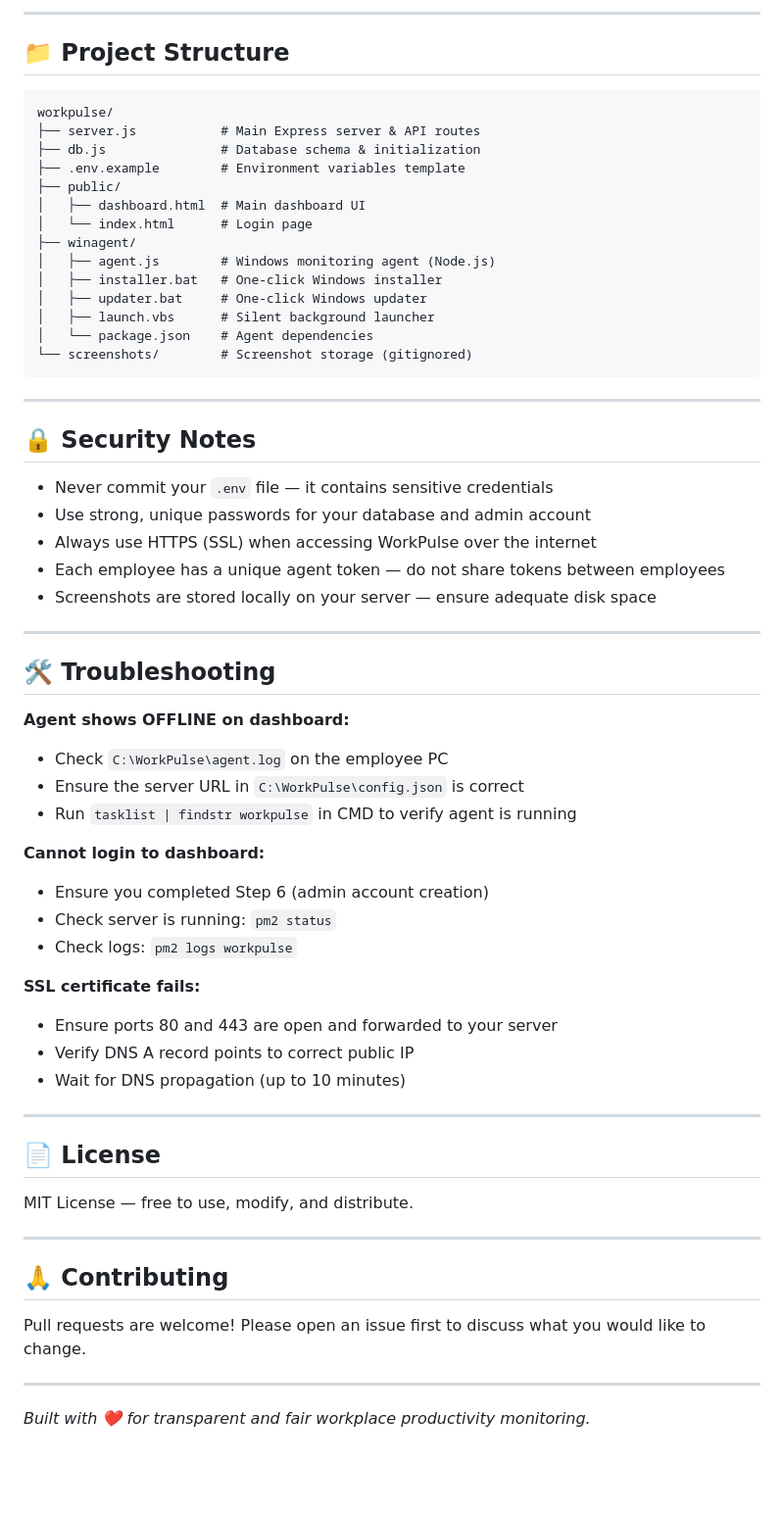
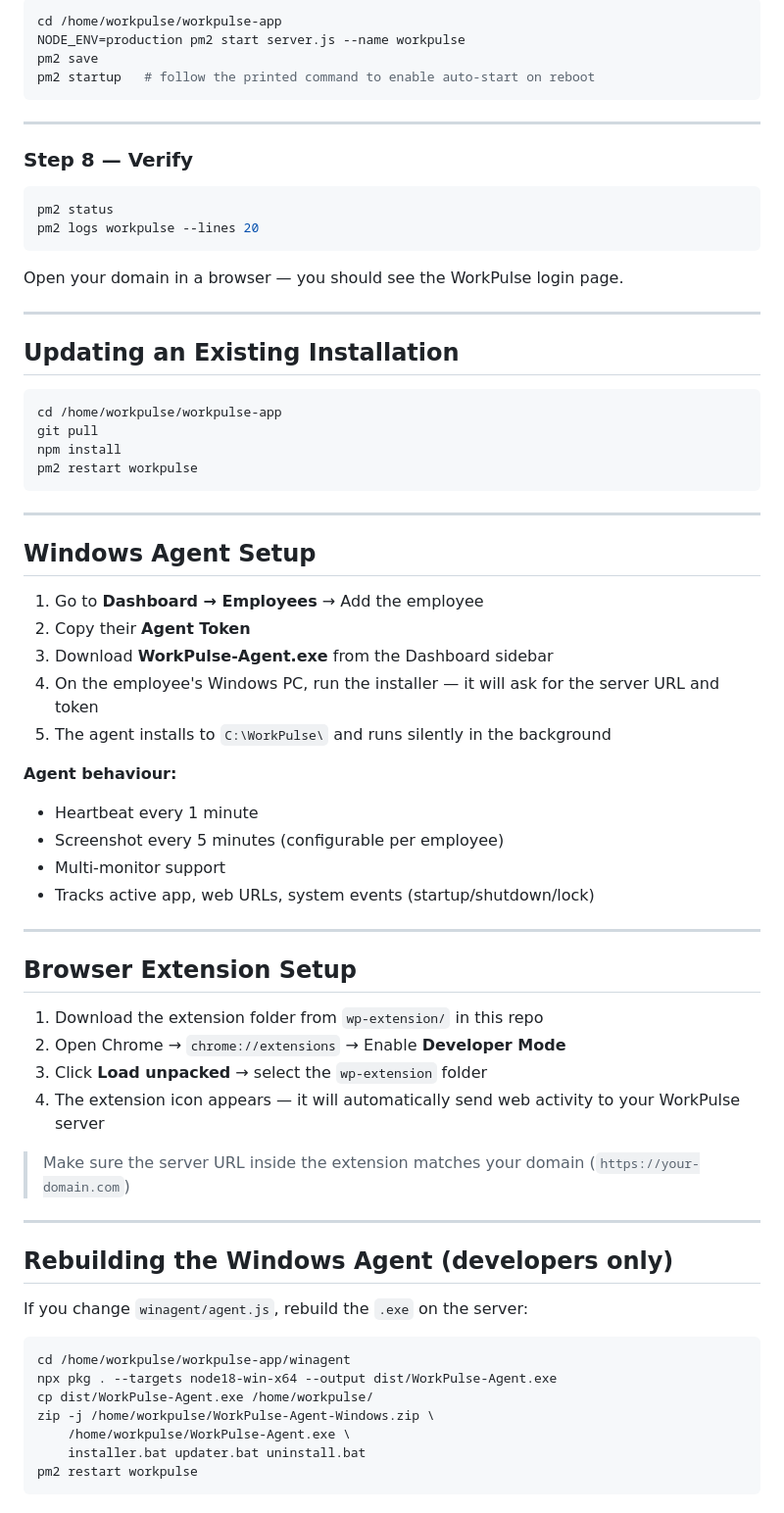
Before and after one commit to naveenyamf/WorkPulse, a Markdown page: README.md, the part around one of its changes. Shown at 98% size. Rendered like a GitHub page; blank space fills up the shorter version.

Commit message:
docs: clear installation guide with web wizard

````diff
--- a/README.md
+++ b/README.md
@@ -314,65 +157,72 @@ C:\WorkPulse\agent.log
----
-
-## 📁 Project Structure
-
-```
-workpulse/
-├── server.js           # Main Express server & API routes
-├── db.js               # Database schema & initialization
-├── .env.example        # Environment variables template
-├── public/
-│   ├── dashboard.html  # Main dashboard UI
-│   └── index.html      # Login page
-├── winagent/
-│   ├── agent.js        # Windows monitoring agent (Node.js)
-│   ├── installer.bat   # One-click Windows installer
-│   ├── updater.bat     # One-click Windows updater
-│   ├── launch.vbs      # Silent background launcher
-│   └── package.json    # Agent dependencies
-└── screenshots/        # Screenshot storage (gitignored)
+```bash
+cd /home/workpulse/workpulse-app
+NODE_ENV=production pm2 start server.js --name workpulse
+pm2 save
+pm2 startup   # follow the printed command to enable auto-start on reboot
 ```
 
 ---
 
-## 🔒 Security Notes
+### Step 8 — Verify
 
-- Never commit your `.env` file — it contains sensitive credentials
-- Use strong, unique passwords for your database and admin account
-- Always use HTTPS (SSL) when accessing WorkPulse over the internet
-- Each employee has a unique agent token — do not share tokens between employees
-- Screenshots are stored locally on your server — ensure adequate disk space
+```bash
+pm2 status
+pm2 logs workpulse --lines 20
+```
+
+Open your domain in a browser — you should see the WorkPulse login page.
 
 ---
 
-## 🛠️ Troubleshooting
+## Updating an Existing Installation
 
-**Agent shows OFFLINE on dashboard:**
-- Check `C:\WorkPulse\agent.log` on the employee PC
-- Ensure the server URL in `C:\WorkPulse\config.json` is correct
-- Run `tasklist | findstr workpulse` in CMD to verify agent is running
-
-**Cannot login to dashboard:**
-- Ensure you completed Step 6 (admin account creation)
-- Check server is running: `pm2 status`
-- Check logs: `pm2 logs workpulse`
-
-**SSL certificate fails:**
-- Ensure ports 80 and 443 are open and forwarded to your server
-- Verify DNS A record points to correct public IP
-- Wait for DNS propagation (up to 10 minutes)
+```bash
+cd /home/workpulse/workpulse-app
+git pull
+npm install
+pm2 restart workpulse
+```
 
 ---
 
-## 📄 License
+## Windows Agent Setup
 
-MIT License — free to use, modify, and distribute.
+1. Go to **Dashboard → Employees** → Add the employee
+2. Copy their **Agent Token**
+3. Download **WorkPulse-Agent.exe** from the Dashboard sidebar
+4. On the employee's Windows PC, run the installer — it will ask for the server URL and token
+5. The agent installs to `C:\WorkPulse\` and runs silently in the background
+
+**Agent behaviour:**
+- Heartbeat every 1 minute
+- Screenshot every 5 minutes (configurable per employee)
+- Multi-monitor support
+- Tracks active app, web URLs, system events (startup/shutdown/lock)
 
 ---
 
-## 🙏 Contributing
+## Browser Extension Setup
 
-Pull requests are welcome! Please open an issue first to discuss what you would like to change.
+1. Download the extension folder from `wp-extension/` in this repo
+2. Open Chrome → `chrome://extensions` → Enable **Developer Mode**
+3. Click **Load unpacked** → select the `wp-extension` folder
+4. The extension icon appears — it will automatically send web activity to your WorkPulse server
+
+> Make sure the server URL inside the extension matches your domain (`https://your-domain.com`)
 
 ---
 
-*Built with ❤️ for transparent and fair workplace productivity monitoring.*
+## Rebuilding the Windows Agent (developers only)
+
+If you change `winagent/agent.js`, rebuild the `.exe` on the server:
+
+```bash
+cd /home/workpulse/workpulse-app/winagent
+npx pkg . --targets node18-win-x64 --output dist/WorkPulse-Agent.exe
+cp dist/WorkPulse-Agent.exe /home/workpulse/
+zip -j /home/workpulse/WorkPulse-Agent-Windows.zip \
+    /home/workpulse/WorkPulse-Agent.exe \
+    installer.bat updater.bat uninstall.bat
+pm2 restart workpulse
+```
+
````
Also changed, not shown: other parts of README.md (+174 -246 lines).
